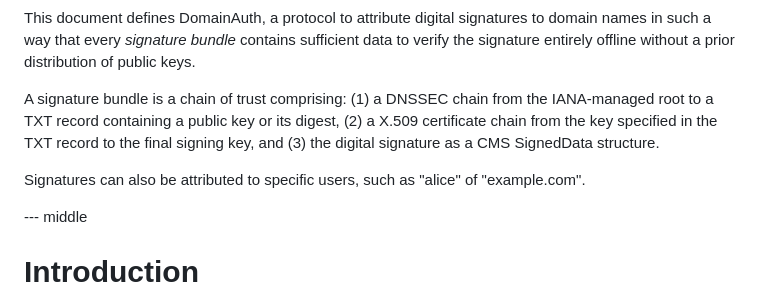
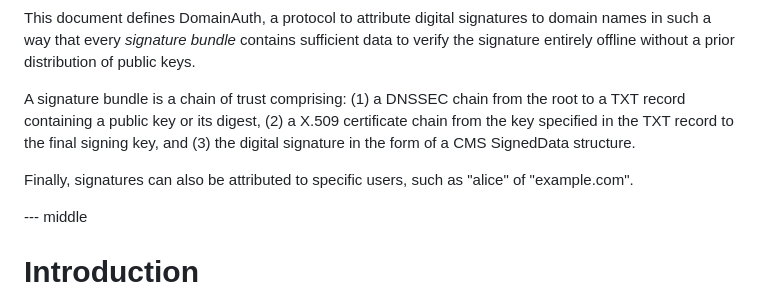
Before and after one commit to CheVeraId/domainauth-spec, a Markdown page: draft-narea-domainauth.md, the part around the change. GitHub-like rendering.

Commit message:
Improve abstract

```diff
--- a/draft-narea-domainauth.md
+++ b/draft-narea-domainauth.md
@@ -72,9 +72,9 @@ informative:
 
 This document defines DomainAuth, a protocol to attribute digital signatures to domain names in such a way that every _signature bundle_ contains sufficient data to verify the signature entirely offline without a prior distribution of public keys.
 
-A signature bundle is a chain of trust comprising: (1) a DNSSEC chain from the IANA-managed root to a TXT record containing a public key or its digest, (2) a X.509 certificate chain from the key specified in the TXT record to the final signing key, and (3) the digital signature as a CMS SignedData structure.
+A signature bundle is a chain of trust comprising: (1) a DNSSEC chain from the root to a TXT record containing a public key or its digest, (2) a X.509 certificate chain from the key specified in the TXT record to the final signing key, and (3) the digital signature in the form of a CMS SignedData structure.
 
-Signatures can also be attributed to specific users, such as "alice" of "example.com".
+Finally, signatures can also be attributed to specific users, such as "alice" of "example.com".
 
 
 --- middle
```
